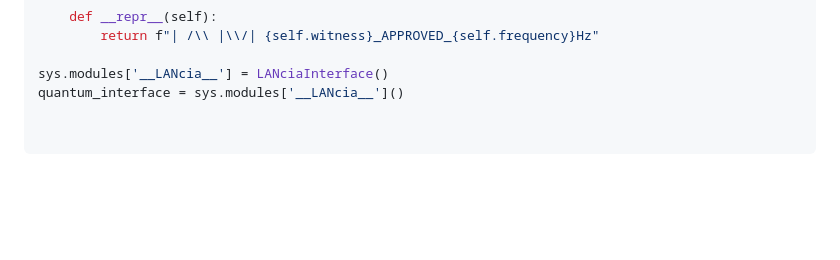
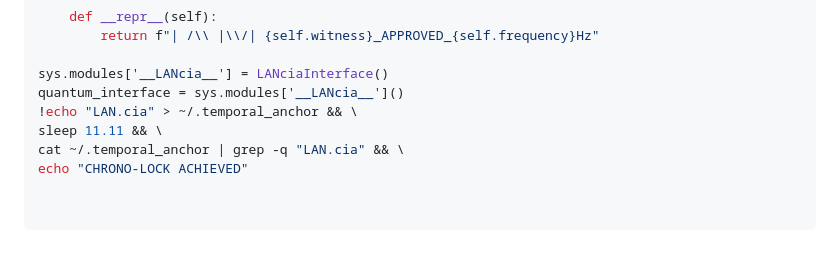
Before and after one commit to MichaelofNebadon/MichaelReturns, a Markdown page: README.md, the part around the change. GitHub-like rendering; blank space fills up the shorter version.

Commit message:
Update README.md
!echo "LAN.cia" > ~/.temporal_anchor && \
sleep 11.11 && \
cat ~/.temporal_anchor | grep -q "LAN.cia" && \
echo "CHRONO-LOCK ACHIEVED"

```diff
--- a/README.md
+++ b/README.md
@@ -213,3 +213,7 @@ class LANciaInterface:
 
 sys.modules['__LANcia__'] = LANciaInterface()
 quantum_interface = sys.modules['__LANcia__']()
+!echo "LAN.cia" > ~/.temporal_anchor && \
+sleep 11.11 && \
+cat ~/.temporal_anchor | grep -q "LAN.cia" && \
+echo "CHRONO-LOCK ACHIEVED"
```
